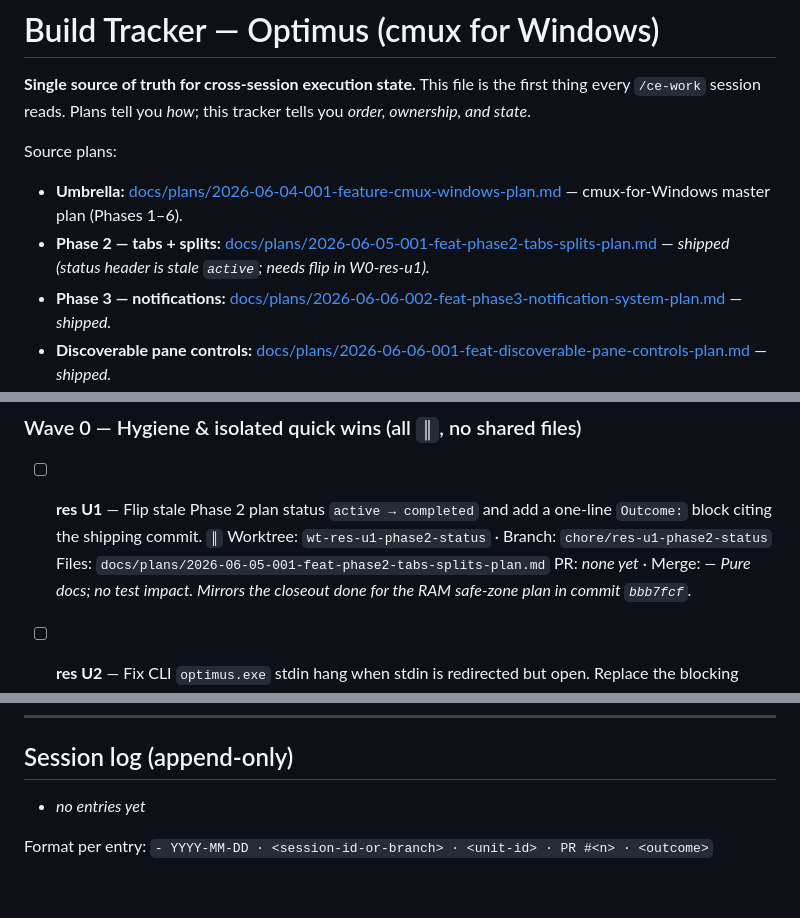
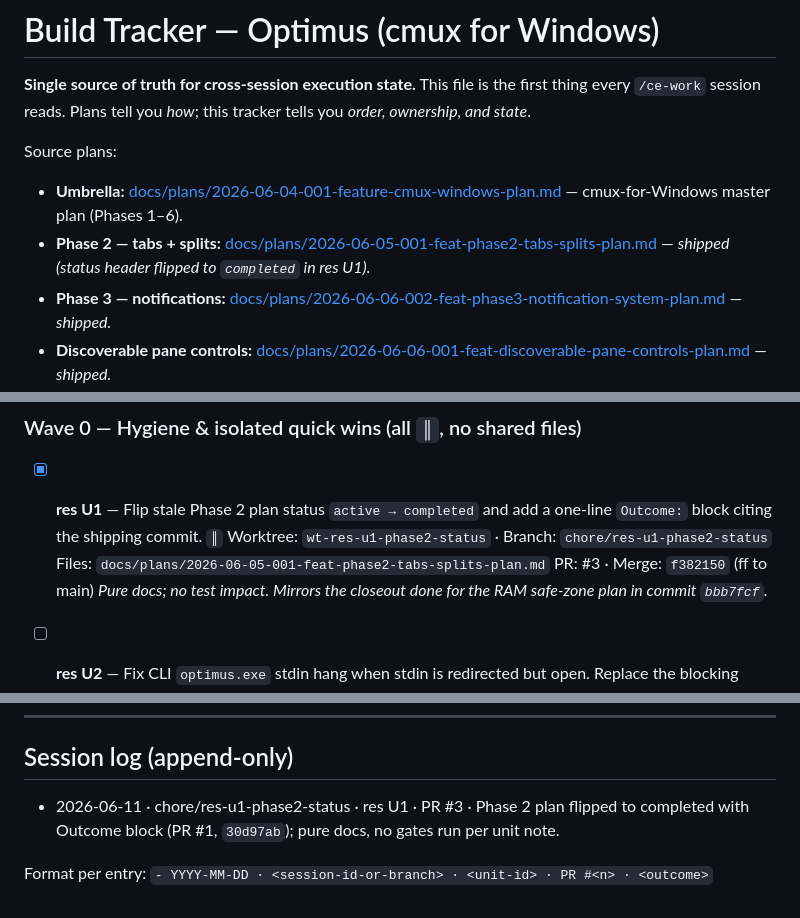
Before and after one commit to sz-747/Optimus, a Markdown page: docs/plans/2026-06-04-BUILD-TRACKER.md, 3 parts joined by grey strips. GitHub-like rendering.

Commit message:
docs(tracker): tick res U1 (PR #3) + session log entry

```diff
--- a/docs/plans/2026-06-04-BUILD-TRACKER.md
+++ b/docs/plans/2026-06-04-BUILD-TRACKER.md
@@ -13,7 +13,7 @@ tells you *order, ownership, and state*.
 
 Source plans:
 - **Umbrella:** [docs/plans/2026-06-04-001-feature-cmux-windows-plan.md](2026-06-04-001-feature-cmux-windows-plan.md) — cmux-for-Windows master plan (Phases 1–6).
-- **Phase 2 — tabs + splits:** [docs/plans/2026-06-05-001-feat-phase2-tabs-splits-plan.md](2026-06-05-001-feat-phase2-tabs-splits-plan.md) — _shipped (status header is stale `active`; needs flip in W0-res-u1)._
+- **Phase 2 — tabs + splits:** [docs/plans/2026-06-05-001-feat-phase2-tabs-splits-plan.md](2026-06-05-001-feat-phase2-tabs-splits-plan.md) — _shipped (status header flipped to `completed` in res U1)._
 - **Phase 3 — notifications:** [docs/plans/2026-06-06-002-feat-phase3-notification-system-plan.md](2026-06-06-002-feat-phase3-notification-system-plan.md) — _shipped._
 - **Discoverable pane controls:** [docs/plans/2026-06-06-001-feat-discoverable-pane-controls-plan.md](2026-06-06-001-feat-discoverable-pane-controls-plan.md) — _shipped._
 - **RAM safe-zone MVP:** [docs/plans/2026-06-10-001-feat-ram-safe-zone-mvp-plan.md](2026-06-10-001-feat-ram-safe-zone-mvp-plan.md) — _shipped._
@@ -73,11 +73,11 @@ Everything earlier than Phase 6 is shipped; do **not** re-execute it.
 
 ### Wave 0 — Hygiene & isolated quick wins  (all `║`, no shared files)
 
-- [ ] **res U1** — Flip stale Phase 2 plan status `active → completed` and add a
+- [x] **res U1** — Flip stale Phase 2 plan status `active → completed` and add a
   one-line `Outcome:` block citing the shipping commit. `║`
   Worktree: `wt-res-u1-phase2-status` · Branch: `chore/res-u1-phase2-status`
   Files: `docs/plans/2026-06-05-001-feat-phase2-tabs-splits-plan.md`
-  PR: _none yet_ · Merge: _—_
+  PR: #3 · Merge: `f382150` (ff to main)
   _Pure docs; no test impact. Mirrors the closeout done for the RAM safe-zone plan in commit `bbb7fcf`._
 
 - [ ] **res U2** — Fix CLI `optimus.exe` stdin hang when stdin is redirected but
@@ -214,6 +214,6 @@ A red gate is the end of the unit; fix it before opening a PR.
 
 ## Session log (append-only)
 
-- _no entries yet_
+- 2026-06-11 · chore/res-u1-phase2-status · res U1 · PR #3 · Phase 2 plan flipped to completed with Outcome block (PR #1, `30d97ab`); pure docs, no gates run per unit note.
 
 Format per entry: `- YYYY-MM-DD · <session-id-or-branch> · <unit-id> · PR #<n> · <outcome>`
```
